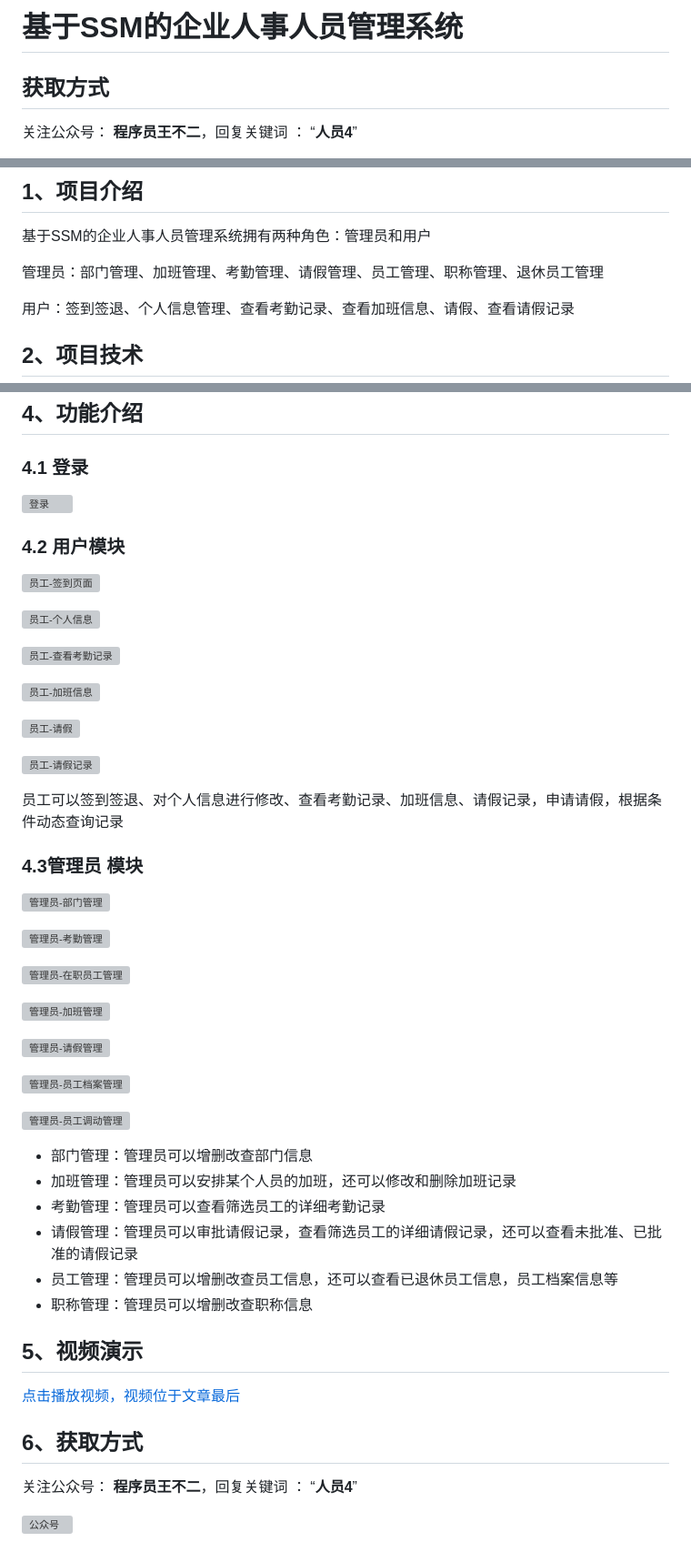
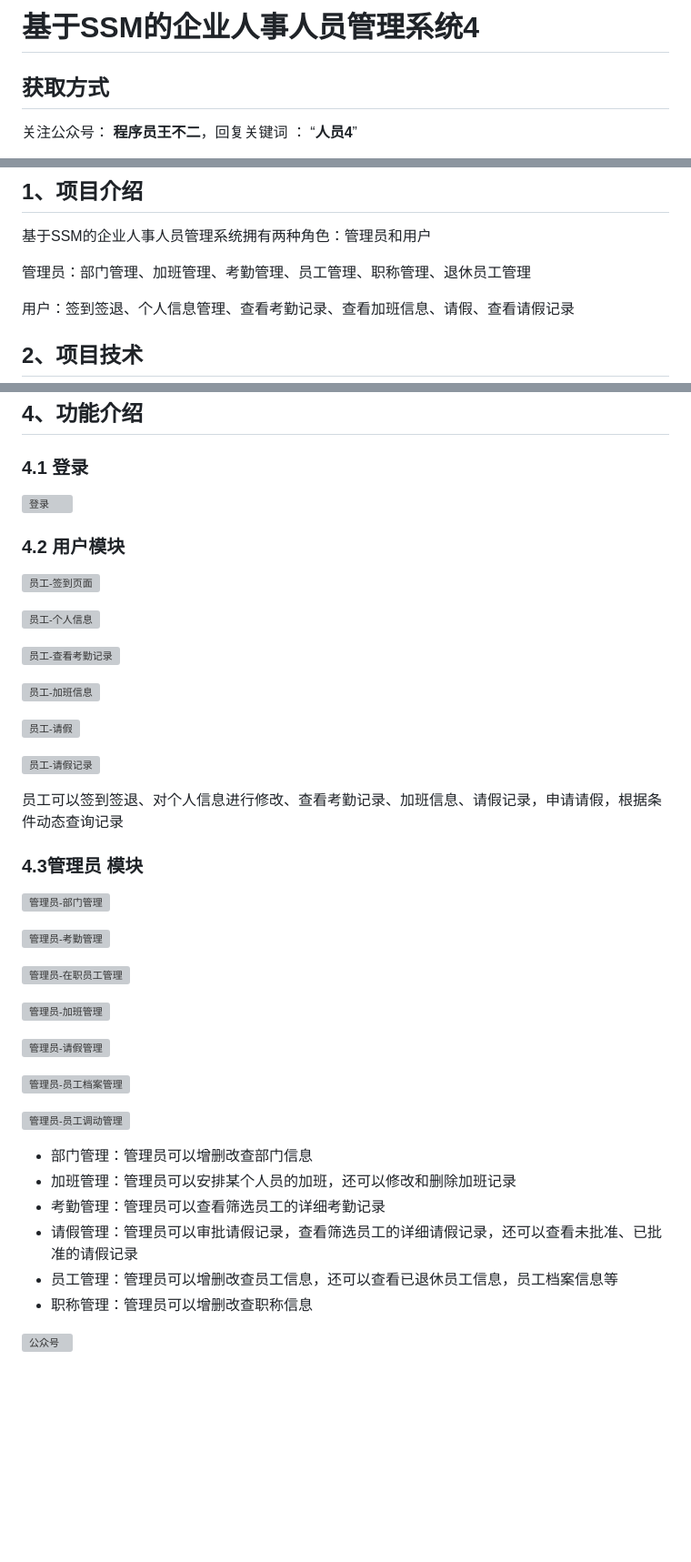
Before and after one commit to wangbuer1/wangbuer1-Enterprise-personnel-management-system-based-on-SSM4, a Markdown page: readme.md, 3 parts joined by grey strips. Shown at 91% size. Rendered like a GitHub page; blank space fills up the shorter version; grey boxes are pictures that could not be loaded.

```diff
--- a/readme.md
+++ b/readme.md
@@ -1,4 +1,4 @@
-# 基于SSM的企业人事人员管理系统
+# 基于SSM的企业人事人员管理系统4
 
 ## 获取方式
 
@@ -10,7 +11,7 @@
 
 基于SSM的企业人事人员管理系统拥有两种角色：管理员和用户
 
-管理员：部门管理、加班管理、考勤管理、请假管理、员工管理、职称管理、退休员工管理
+管理员：部门管理、加班管理、考勤管理、员工管理、职称管理、退休员工管理
 
 用户：签到签退、个人信息管理、查看考勤记录、查看加班信息、请假、查看请假记录
 
@@ -76,13 +77,6 @@
 - 员工管理：管理员可以增删改查员工信息，还可以查看已退休员工信息，员工档案信息等
 - 职称管理：管理员可以增删改查职称信息
 
-## 5、视频演示
-
-[点击播放视频，视频位于文章最后](输入链接)
-
-## 6、获取方式
-
-关注公众号： **程序员王不二**，回复关键词  ： “**人员4**”
 
 
 
```
Also changed, not shown: other parts of readme.md (+16 -15 lines).
